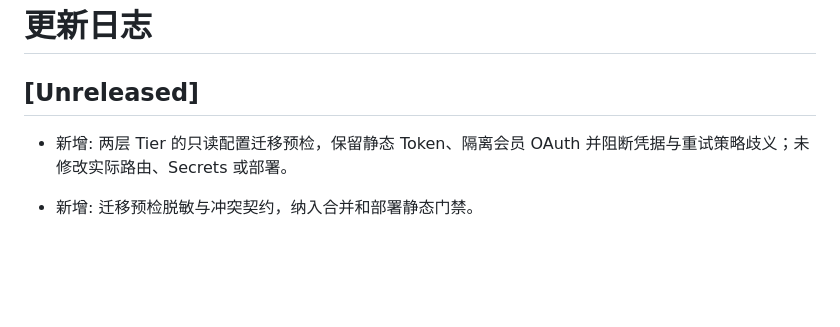
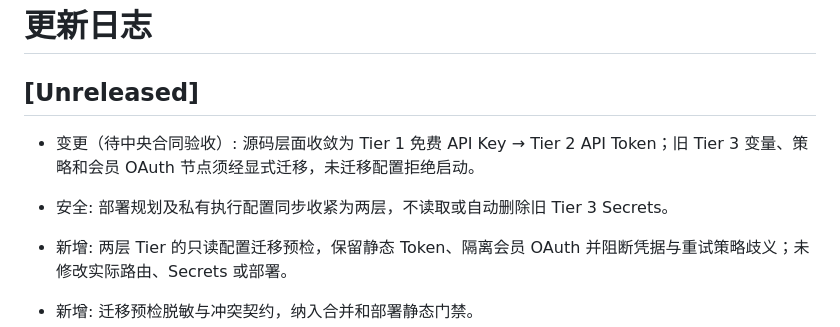
Before and after one commit to fongap-labs/ai-gateway, a Markdown page: CHANGELOG.md, the part around the change. Rendered like a GitHub page; blank space fills up the shorter version.

Commit message:
docs(architecture): 记录两层运行时破坏性变更与未授权部署约束

```diff
--- a/CHANGELOG.md
+++ b/CHANGELOG.md
@@ -1,6 +1,9 @@
 # 更新日志
 
 ## [Unreleased]
+
+- 变更（待中央合同验收）: 源码层面收敛为 Tier 1 免费 API Key → Tier 2 API Token；旧 Tier 3 变量、策略和会员 OAuth 节点须经显式迁移，未迁移配置拒绝启动。
+- 安全: 部署规划及私有执行配置同步收紧为两层，不读取或自动删除旧 Tier 3 Secrets。
 
 - 新增: 两层 Tier 的只读配置迁移预检，保留静态 Token、隔离会员 OAuth 并阻断凭据与重试策略歧义；未修改实际路由、Secrets 或部署。
 - 新增: 迁移预检脱敏与冲突契约，纳入合并和部署静态门禁。
```
